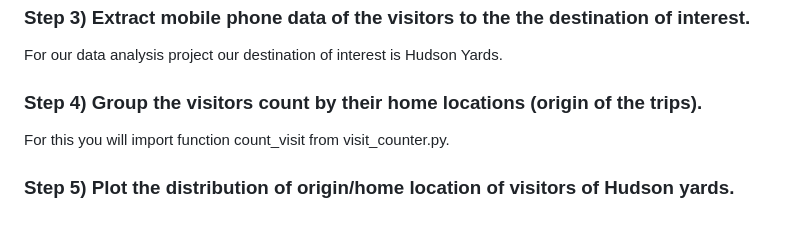
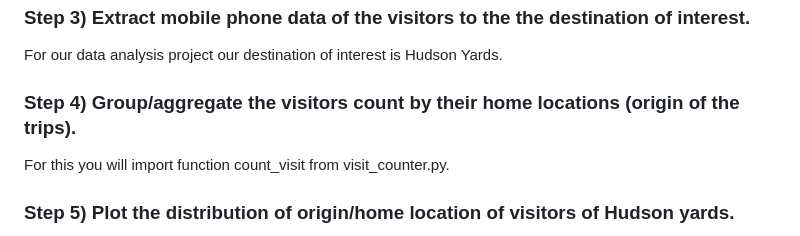
Before and after one commit to sev-90/art_of_engineering_course, a Markdown page: README.md, the part around the change. GitHub-like rendering.

```diff
--- a/README.md
+++ b/README.md
@@ -47,7 +47,7 @@ You will read two shapefiles, Cencus Block Groups (CBGs) and taxi zones. Home lo
 
 For our data analysis project our destination of interest is Hudson Yards.
 
-### Step 4) Group the visitors count by their home locations (origin of the trips).
+### Step 4) Group/aggregate the visitors count by their home locations (origin of the trips).
 
 For this you will import function count_visit from visit_counter.py.
 
```
